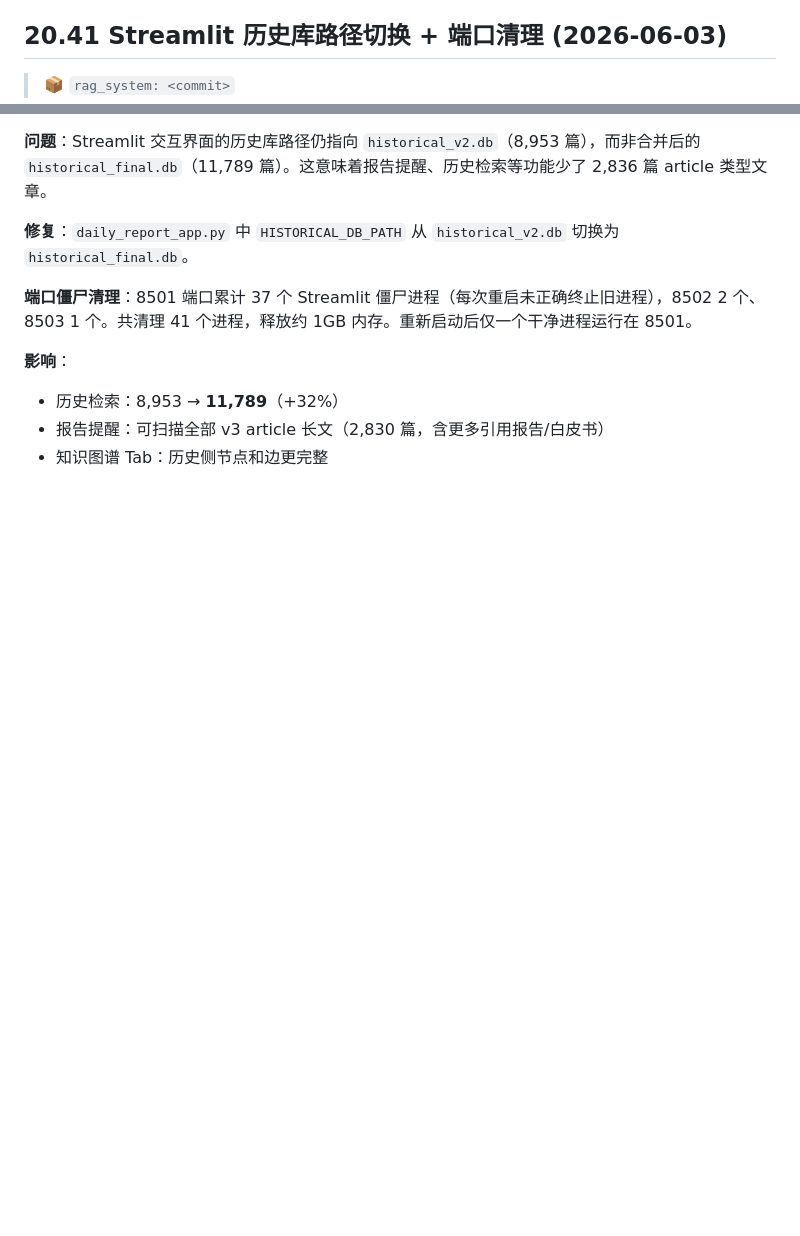
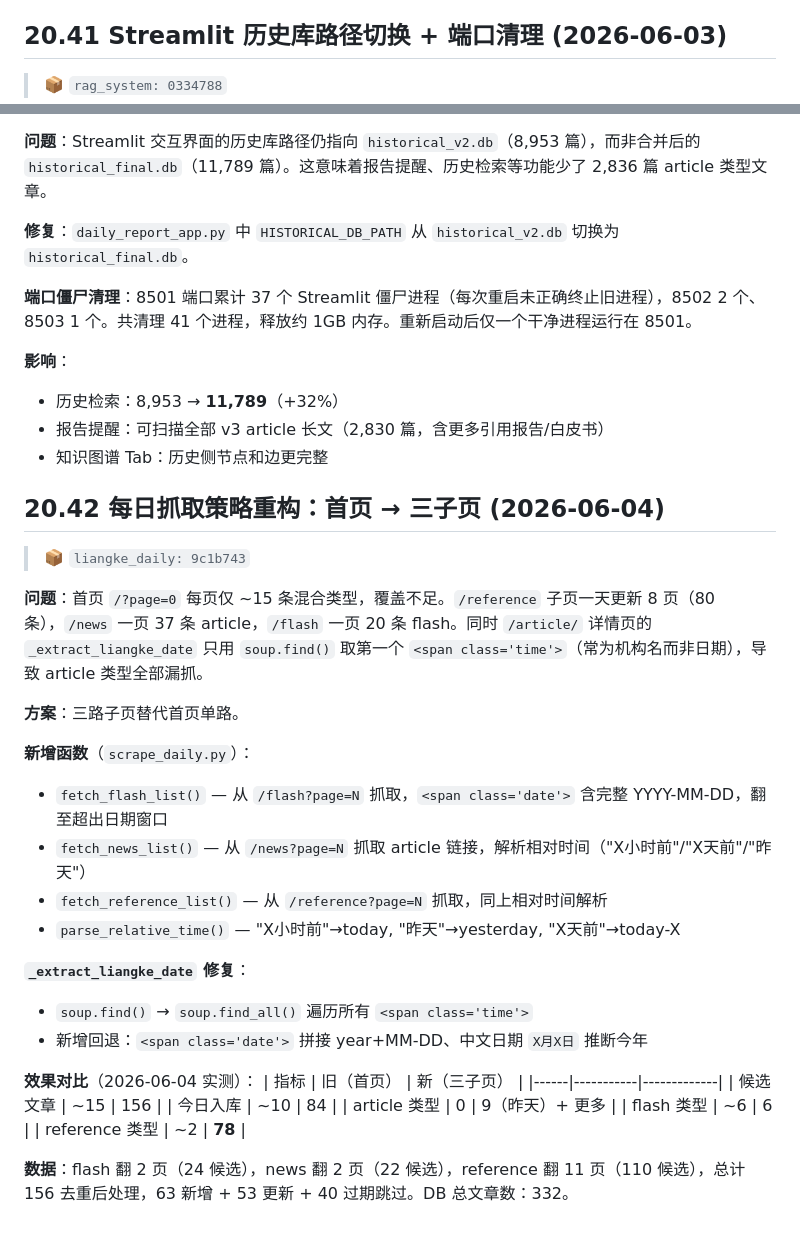
Before and after one commit to JZ407/quantum-intelligence-platform, a Markdown page: DEPLOYMENT_LOG.md, 2 parts joined by grey strips. GitHub-like rendering; blank space fills up the shorter version.

Commit message:
docs: 20.41 commit hash fix + 20.42 daily scraper sub-page refactor
Co-Authored-By: Claude Opus 4.8 <noreply@anthropic.com>

```diff
--- a/DEPLOYMENT_LOG.md
+++ b/DEPLOYMENT_LOG.md
@@ -1303,7 +1303,7 @@ PDF 和 tex 均正常输出。
 
 ## 20.41 Streamlit 历史库路径切换 + 端口清理 (2026-06-03)
 
-> 📦 `rag_system: <commit>`
+> 📦 `rag_system: 0334788`
 
 **问题**：Streamlit 交互界面的历史库路径仍指向 `historical_v2.db`（8,953 篇），而非合并后的 `historical_final.db`（11,789 篇）。这意味着报告提醒、历史检索等功能少了 2,836 篇 article 类型文章。
 
@@ -1315,3 +1315,32 @@ PDF 和 tex 均正常输出。
 - 历史检索：8,953 → **11,789**（+32%）
 - 报告提醒：可扫描全部 v3 article 长文（2,830 篇，含更多引用报告/白皮书）
 - 知识图谱 Tab：历史侧节点和边更完整
+
+## 20.42 每日抓取策略重构：首页 → 三子页 (2026-06-04)
+
+> 📦 `liangke_daily: 9c1b743`
+
+**问题**：首页 `/?page=0` 每页仅 ~15 条混合类型，覆盖不足。`/reference` 子页一天更新 8 页（80 条），`/news` 一页 37 条 article，`/flash` 一页 20 条 flash。同时 `/article/` 详情页的 `_extract_liangke_date` 只用 `soup.find()` 取第一个 `<span class='time'>`（常为机构名而非日期），导致 article 类型全部漏抓。
+
+**方案**：三路子页替代首页单路。
+
+**新增函数**（`scrape_daily.py`）：
+- `fetch_flash_list()` — 从 `/flash?page=N` 抓取，`<span class='date'>` 含完整 YYYY-MM-DD，翻至超出日期窗口
+- `fetch_news_list()` — 从 `/news?page=N` 抓取 article 链接，解析相对时间（"X小时前"/"X天前"/"昨天"）
+- `fetch_reference_list()` — 从 `/reference?page=N` 抓取，同上相对时间解析
+- `parse_relative_time()` — "X小时前"→today, "昨天"→yesterday, "X天前"→today-X
+
+**`_extract_liangke_date` 修复**：
+- `soup.find()` → `soup.find_all()` 遍历所有 `<span class='time'>`
+- 新增回退：`<span class='date'>` 拼接 year+MM-DD、中文日期 `X月X日` 推断今年
+
+**效果对比**（2026-06-04 实测）：
+| 指标 | 旧（首页） | 新（三子页） |
+|------|-----------|-------------|
+| 候选文章 | ~15 | 156 |
+| 今日入库 | ~10 | 84 |
+| article 类型 | 0 | 9（昨天）+ 更多 |
+| flash 类型 | ~6 | 6 |
+| reference 类型 | ~2 | **78** |
+
+**数据**：flash 翻 2 页（24 候选），news 翻 2 页（22 候选），reference 翻 11 页（110 候选），总计 156 去重后处理，63 新增 + 53 更新 + 40 过期跳过。DB 总文章数：332。
```
